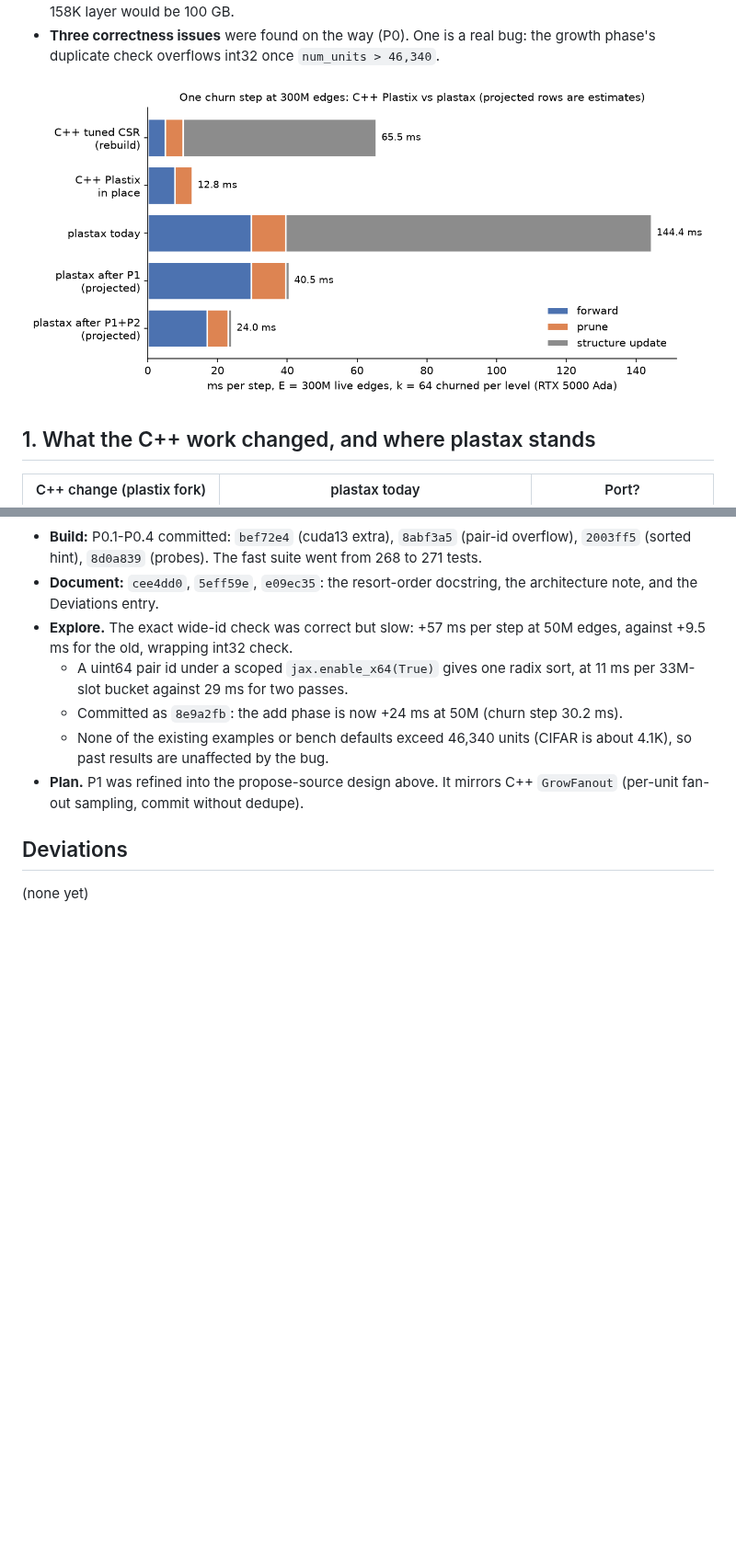
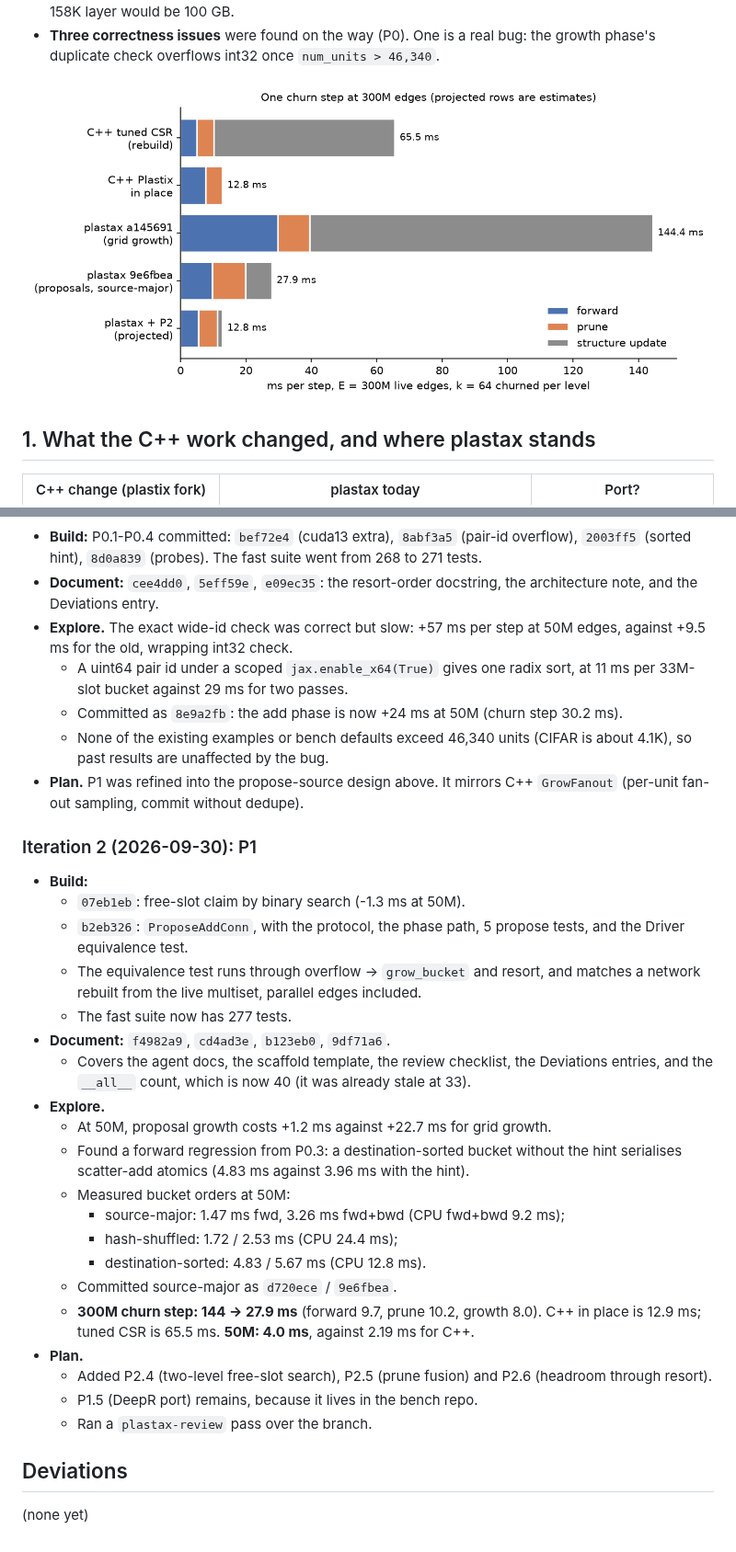
Before and after one commit to Sir-NoChill/plastax, a Markdown page: SCALE_PLAN.md, 2 parts joined by grey strips. Shown at 92% size. Drawn GitHub-style; pictures changed too: docs/scale_plan/step_300M.png; blank space fills up the shorter version.

Commit message:
docs(plan): scale loop iteration 2 log, P2 additions, 300M figure
Co-Authored-By: Claude Opus 5.5 <noreply@anthropic.com>
Claude-Session: https://claude.ai/code/session_012LxJVeixun9bghwCZjge2Z

```diff
--- a/SCALE_PLAN.md
+++ b/SCALE_PLAN.md
@@ -321,6 +352,38 @@ the log below:
 - **Plan.** P1 was refined into the propose-source design above. It mirrors
   C++ `GrowFanout` (per-unit fan-out sampling, commit without dedupe).
 
+### Iteration 2 (2026-09-30): P1
+
+- **Build:**
+  - `07eb1eb`: free-slot claim by binary search (-1.3 ms at 50M).
+  - `b2eb326`: `ProposeAddConn`, with the protocol, the phase path, 5 propose
+    tests, and the Driver equivalence test.
+  - The equivalence test runs through overflow → `grow_bucket` and resort, and
+    matches a network rebuilt from the live multiset, parallel edges included.
+  - The fast suite now has 277 tests.
+- **Document:** `f4982a9`, `cd4ad3e`, `b123eb0`, `9df71a6`.
+  - Covers the agent docs, the scaffold template, the review checklist, the
+    Deviations entries, and the `__all__` count, which is now 40 (it was
+    already stale at 33).
+- **Explore.**
+  - At 50M, proposal growth costs +1.2 ms against +22.7 ms for grid growth.
+  - Found a forward regression from P0.3: a destination-sorted bucket without
+    the hint serialises scatter-add atomics (4.83 ms against 3.96 ms with the
+    hint).
+  - Measured bucket orders at 50M:
+    - source-major: 1.47 ms fwd, 3.26 ms fwd+bwd (CPU fwd+bwd 9.2 ms);
+    - hash-shuffled: 1.72 / 2.53 ms (CPU 24.4 ms);
+    - destination-sorted: 4.83 / 5.67 ms (CPU 12.8 ms).
+  - Committed source-major as `d720ece` / `9e6fbea`.
+  - **300M churn step: 144 → 27.9 ms** (forward 9.7, prune 10.2, growth 8.0).
+    C++ in place is 12.9 ms; tuned CSR is 65.5 ms. **50M: 4.0 ms**, against
+    2.19 ms for C++.
+- **Plan.**
+  - Added P2.4 (two-level free-slot search), P2.5 (prune fusion) and P2.6
+    (headroom through resort).
+  - P1.5 (DeepR port) remains, because it lives in the bench repo.
+  - Ran a `plastax-review` pass over the branch.
+
 ## Deviations
 
 (none yet)
```
Also changed, not shown: other parts of SCALE_PLAN.md (+35 -4 lines).
